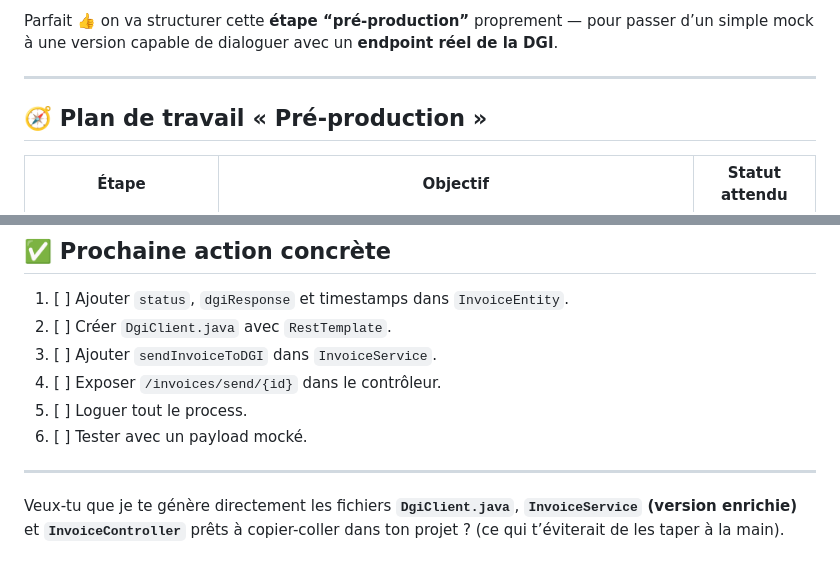
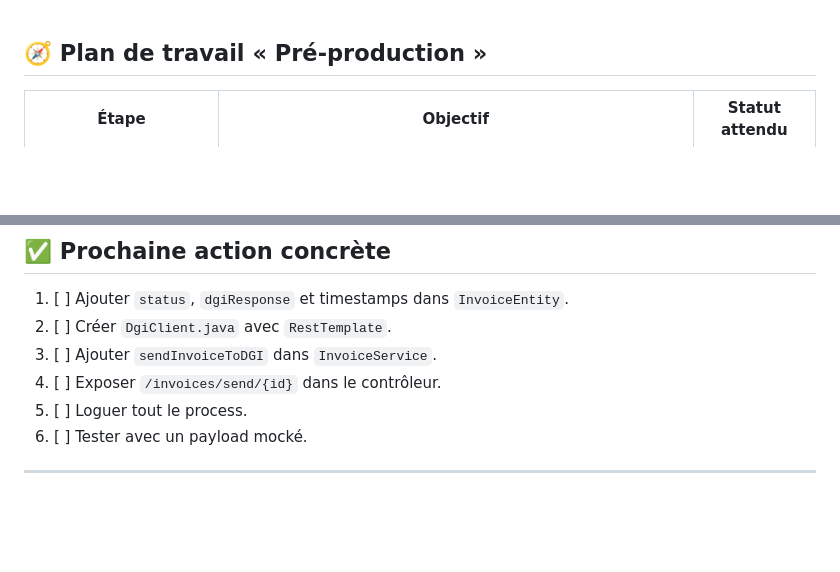
Before and after one commit to AngeYobo/oxalio, a Markdown page: docs/etape_preprod.md, 2 parts joined by grey strips. GitHub-like rendering; blank space fills up the shorter version.

Commit message:
Initial commit: updated doc

```diff
--- a/docs/etape_preprod.md
+++ b/docs/etape_preprod.md
@@ -1,7 +1,3 @@
-Parfait 👍 on va structurer cette **étape “pré-production”** proprement — pour passer d’un simple mock à une version capable de dialoguer avec un **endpoint réel de la DGI**.
-
----
-
 ## 🧭 Plan de travail « Pré-production »
 
 | Étape                         | Objectif                                                                               | Statut attendu |
@@ -205,5 +201,3 @@ Résultat attendu :
 6. [ ] Tester avec un payload mocké.
 
 ---
-
-Veux-tu que je te génère directement les fichiers **`DgiClient.java`**, **`InvoiceService` (version enrichie)** et **`InvoiceController`** prêts à copier-coller dans ton projet ? (ce qui t’éviterait de les taper à la main).
```
